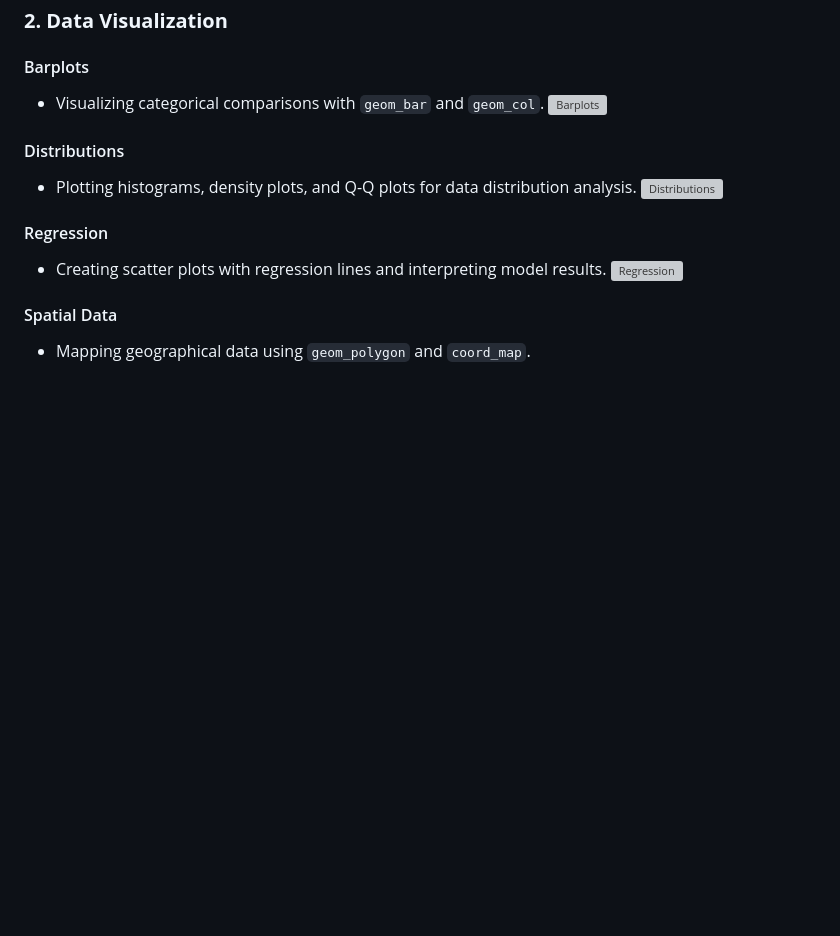
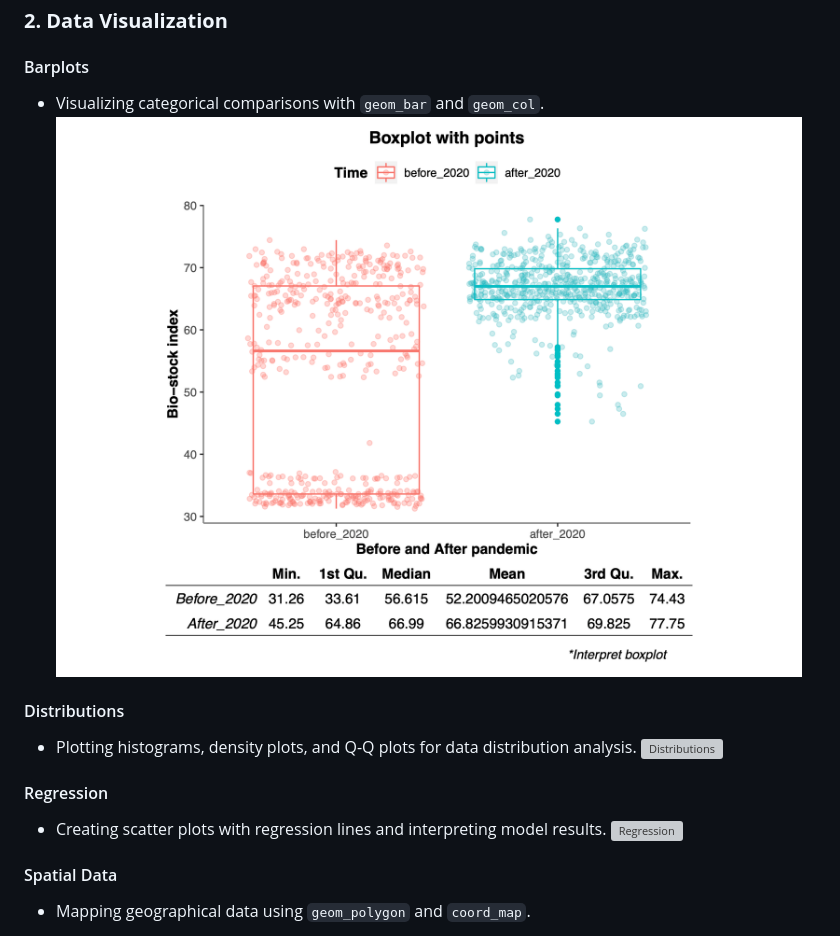
Before and after one commit to Dewey-Wang/R-statistic, a Markdown page: README.md, the part around the change. Rendered like a GitHub page; pictures changed too: final project/figures/Rplot12.png (added); blank space fills up the shorter version; grey boxes are pictures that could not be loaded.

Commit message:
Added extra images

```diff
--- a/README.md
+++ b/README.md
@@ -15,7 +15,7 @@ Welcome to my repository summarizing key concepts, techniques, and applications
 ### **2. Data Visualization**
 #### Barplots
 - Visualizing categorical comparisons with `geom_bar` and `geom_col`.
-   ![Barplots](./Practical%20term%20paper/figures/Rplot12.png)
+   ![Barplots](./final%20project/figures/Rplot12.png)
 
 #### Distributions
 - Plotting histograms, density plots, and Q-Q plots for data distribution analysis.
```
Also changed, not shown: 1 other file.
